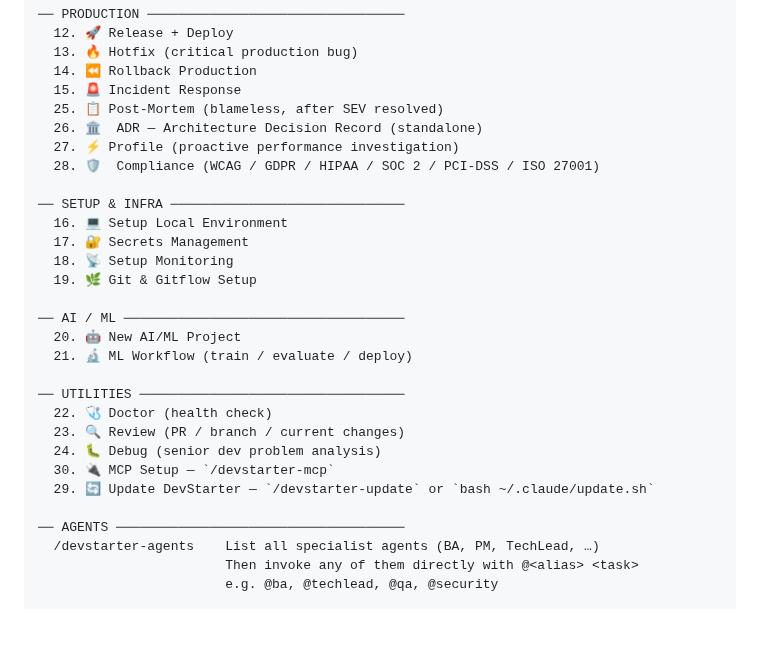
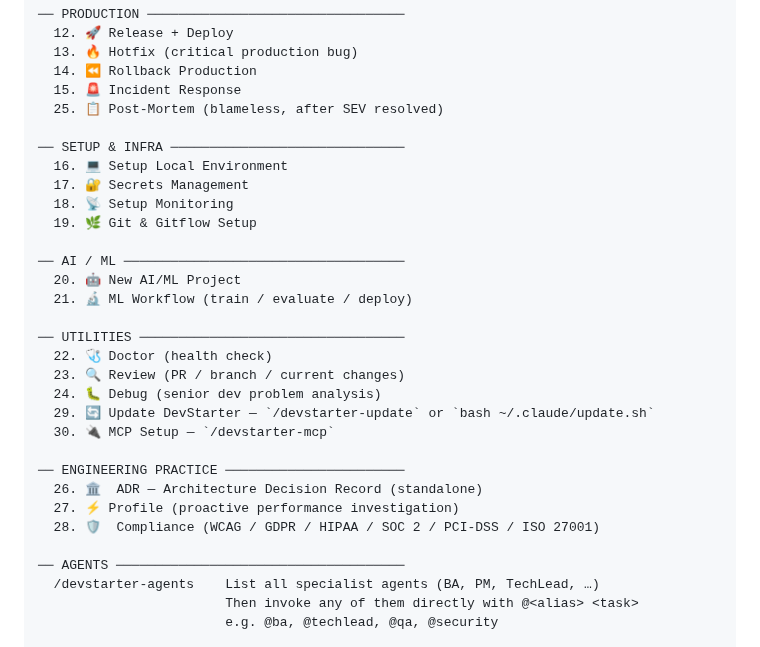
Before and after one commit to clickzika/dev-starter, a Markdown page: devstarter-menu.md, the part around the change. Drawn GitHub-style; blank space fills up the shorter version.

```diff
--- a/devstarter-menu.md
+++ b/devstarter-menu.md
@@ -43,9 +43,6 @@ Show this menu and ask ONE question:
   14. ⏪ Rollback Production
   15. 🚨 Incident Response
   25. 📋 Post-Mortem (blameless, after SEV resolved)
-  26. 🏛️  ADR — Architecture Decision Record (standalone)
-  27. ⚡ Profile (proactive performance investigation)
-  28. 🛡️  Compliance (WCAG / GDPR / HIPAA / SOC 2 / PCI-DSS / ISO 27001)
 
 ── SETUP & INFRA ──────────────────────────────
   16. 💻 Setup Local Environment
@@ -61,8 +58,13 @@ Show this menu and ask ONE question:
   22. 🩺 Doctor (health check)
   23. 🔍 Review (PR / branch / current changes)
   24. 🐛 Debug (senior dev problem analysis)
+  29. 🔄 Update DevStarter — `/devstarter-update` or `bash ~/.claude/update.sh`
   30. 🔌 MCP Setup — `/devstarter-mcp`
-  29. 🔄 Update DevStarter — `/devstarter-update` or `bash ~/.claude/update.sh`
+
+── ENGINEERING PRACTICE ───────────────────────
+  26. 🏛️  ADR — Architecture Decision Record (standalone)
+  27. ⚡ Profile (proactive performance investigation)
+  28. 🛡️  Compliance (WCAG / GDPR / HIPAA / SOC 2 / PCI-DSS / ISO 27001)
 
 ── AGENTS ─────────────────────────────────────
   /devstarter-agents    List all specialist agents (BA, PM, TechLead, …)
```
Also changed, not shown: CLAUDE.md (+15 -3 lines), sdlc/devstarter-mcp.md (+1 -1 lines).
